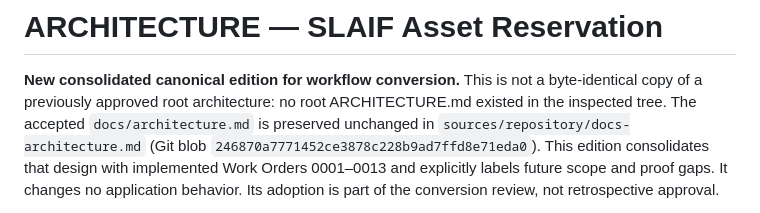
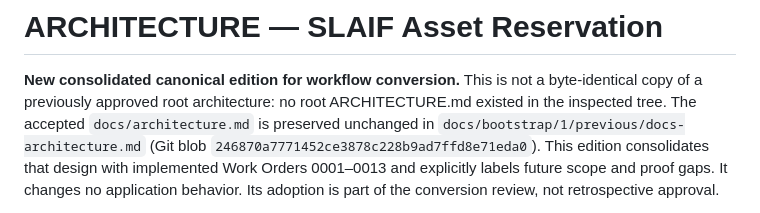
Before and after one commit to ulfe-lmi/slaif-asset-reservation, a Markdown page: ARCHITECTURE.md, the part around the change. Rendered like a GitHub page.

```diff
--- a/ARCHITECTURE.md
+++ b/ARCHITECTURE.md
@@ -2,7 +2,7 @@
 
 **New consolidated canonical edition for workflow conversion.** This is not a byte-identical copy
 of a previously approved root architecture: no root ARCHITECTURE.md existed in the inspected tree.
-The accepted `docs/architecture.md` is preserved unchanged in `sources/repository/docs-architecture.md`
+The accepted `docs/architecture.md` is preserved unchanged in `docs/bootstrap/1/previous/docs-architecture.md`
 (Git blob `246870a7771452ce3878c228b9ad7ffd8e71eda0`). This edition consolidates that design with
 implemented Work Orders 0001–0013 and explicitly labels future scope and proof gaps. It changes no
 application behavior. Its adoption is part of the conversion review, not retrospective approval.
```
Also changed, not shown: ARCHITECTURE-for-agents.md (+1 -1 lines).
